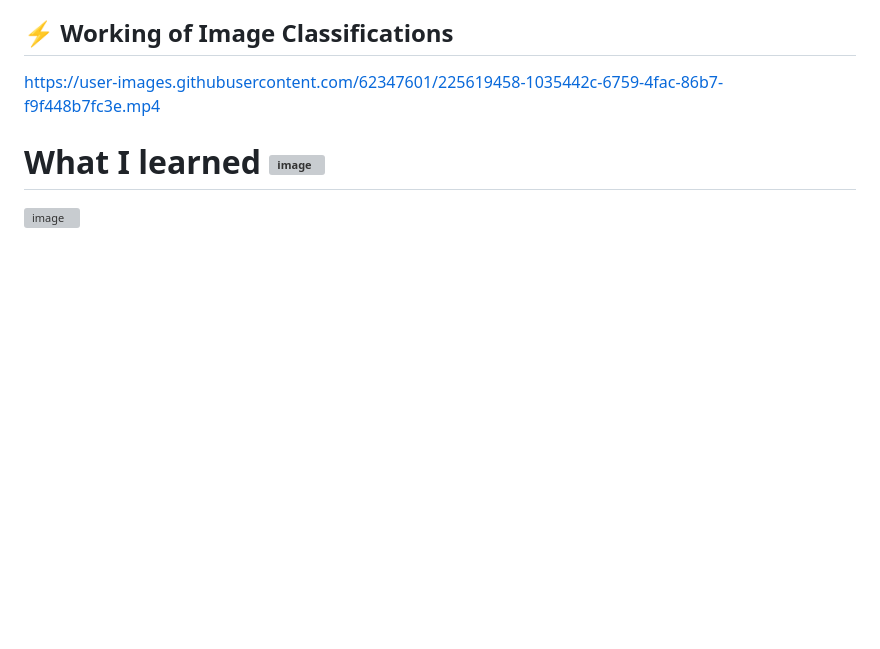
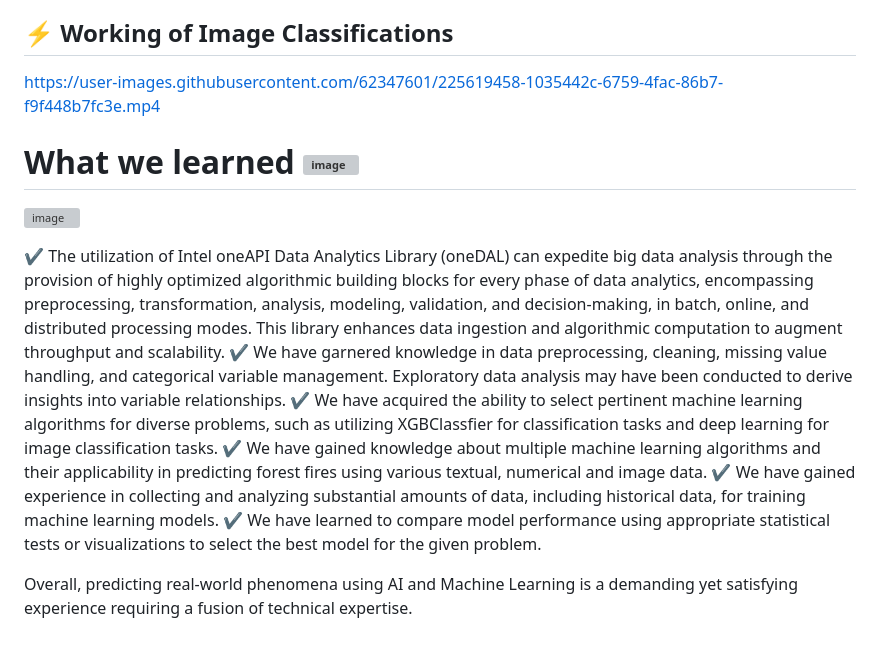
Before and after one commit to darpandeb/Wildfire-Detection-using-Deep-Neural-Networks-IntelONEAPI, a Markdown page: README.md, the part around the change. Rendered like a GitHub page; blank space fills up the shorter version; grey boxes are pictures that could not be loaded.

```diff
--- a/README.md
+++ b/README.md
@@ -75,7 +75,16 @@ https://user-images.githubusercontent.com/62347601/225619458-1035442c-6759-4fac-
 
 
 
-# What I learned ![image](https://user-images.githubusercontent.com/72274851/218499685-e8d445fc-e35e-4ab5-abc1-c32462592603.png)
+# What we learned ![image](https://user-images.githubusercontent.com/72274851/218499685-e8d445fc-e35e-4ab5-abc1-c32462592603.png)
 
 
 ![image](https://user-images.githubusercontent.com/72274851/220130227-3c48e87b-3e68-4f1c-b0e4-8e3ad9a4805a.png)
+
+✔ The utilization of Intel oneAPI Data Analytics Library (oneDAL) can expedite big data analysis through the provision of highly optimized algorithmic building blocks for every phase of data analytics, encompassing preprocessing, transformation, analysis, modeling, validation, and decision-making, in batch, online, and distributed processing modes. This library enhances data ingestion and algorithmic computation to augment throughput and scalability.
+✔ We have garnered knowledge in data preprocessing, cleaning, missing value handling, and categorical variable management. Exploratory data analysis may have been conducted to derive insights into variable relationships.
+✔ We have acquired the ability to select pertinent machine learning algorithms for diverse problems, such as utilizing XGBClassfier for classification tasks and deep learning for image classification tasks.
+✔ We have gained knowledge about multiple machine learning algorithms and their applicability in predicting forest fires using various textual, numerical and image data.
+✔ We have gained experience in collecting and analyzing substantial amounts of data, including historical data, for training machine learning models.
+✔ We have learned to compare model performance using appropriate statistical tests or visualizations to select the best model for the given problem.
+
+Overall, predicting real-world phenomena using AI and Machine Learning is a demanding yet satisfying experience requiring a fusion of technical expertise.
```
